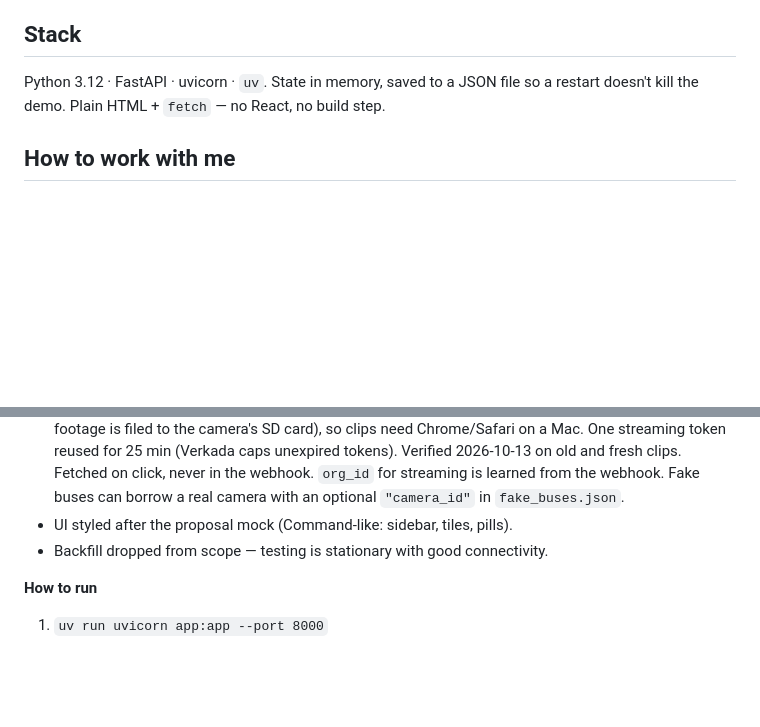
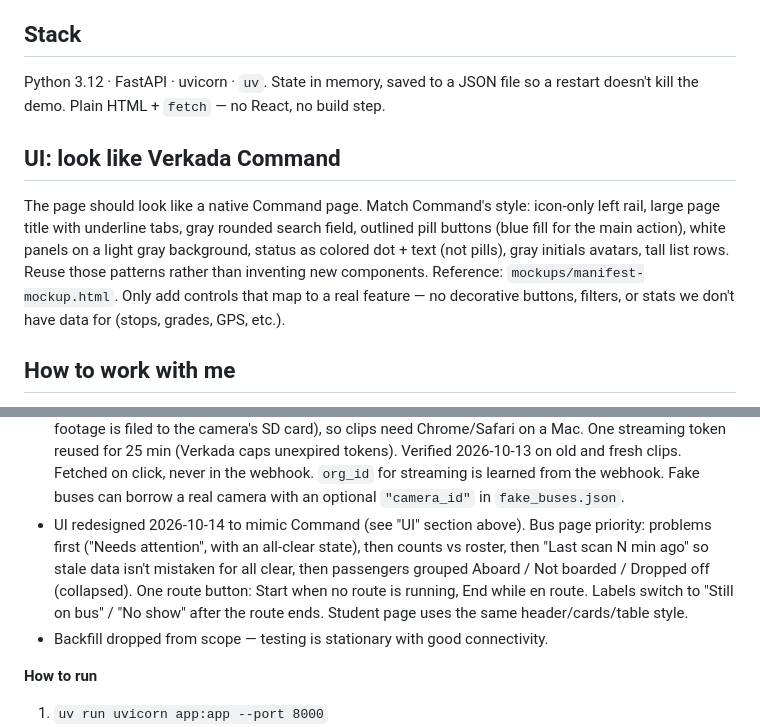
Before and after one commit to colepa/Bus-Ridership, a Markdown page: CLAUDE.md, 2 parts joined by grey strips. Drawn GitHub-style; blank space fills up the shorter version.

Commit message:
Command-style dashboard and student page

```diff
--- a/CLAUDE.md
+++ b/CLAUDE.md
@@ -35,6 +35,17 @@ Python 3.12 · FastAPI · uvicorn · `uv`. State in memory, saved to a JSON file
 so a restart doesn't kill the demo. Plain HTML + `fetch` — no React, no build
 step.
 
+## UI: look like Verkada Command
+
+The page should look like a native Command page. Match Command's style:
+icon-only left rail, large page title with underline tabs, gray rounded
+search field, outlined pill buttons (blue fill for the main action), white
+panels on a light gray background, status as colored dot + text (not
+pills), gray initials avatars, tall list rows. Reuse those patterns rather
+than inventing new components. Reference: `mockups/manifest-mockup.html`.
+Only add controls that map to a real feature — no decorative buttons,
+filters, or stats we don't have data for (stops, grades, GPS, etc.).
+
 ## How to work with me
 
 - Ask before building anything non-trivial. A question beats the wrong 400 lines.
@@ -104,7 +115,13 @@ github.com/colepa/Bus-Ridership.
   never in the webhook. `org_id` for streaming is learned from the webhook.
   Fake buses can borrow a real camera with an optional `"camera_id"` in
   `fake_buses.json`.
-- UI styled after the proposal mock (Command-like: sidebar, tiles, pills).
+- UI redesigned 2026-10-14 to mimic Command (see "UI" section above). Bus
+  page priority: problems first ("Needs attention", with an all-clear state),
+  then counts vs roster, then "Last scan N min ago" so stale data isn't
+  mistaken for all clear, then passengers grouped Aboard / Not boarded /
+  Dropped off (collapsed). One route button: Start when no route is
+  running, End while en route. Labels switch to "Still on bus" / "No show"
+  after the route ends. Student page uses the same header/cards/table style.
 - Backfill dropped from scope — testing is stationary with good connectivity.
 
 **How to run**
```
Also changed, not shown: other parts of CLAUDE.md (+1 -1 lines).
